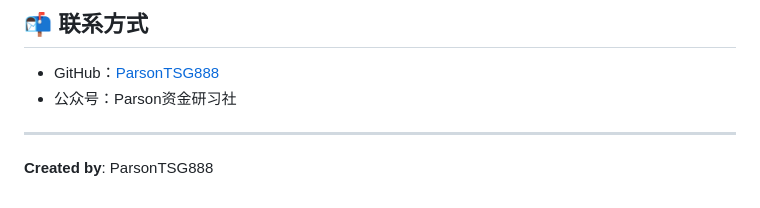
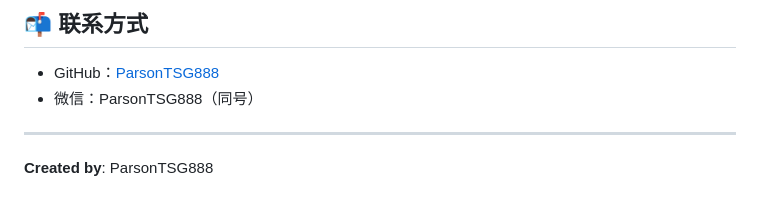
Before and after one commit to ParsonTSG888/Treasury-AI, a Markdown page: README.md, the part around the change. Rendered like a GitHub page.

Commit message:
更新联系方式

```diff
--- a/README.md
+++ b/README.md
@@ -105,7 +105,7 @@
 ## 📬 联系方式
 
 - GitHub：[ParsonTSG888](https://github.com/ParsonTSG888)
-- 公众号：Parson资金研习社
+- 微信：ParsonTSG888（同号）
 
 ---
 
```
